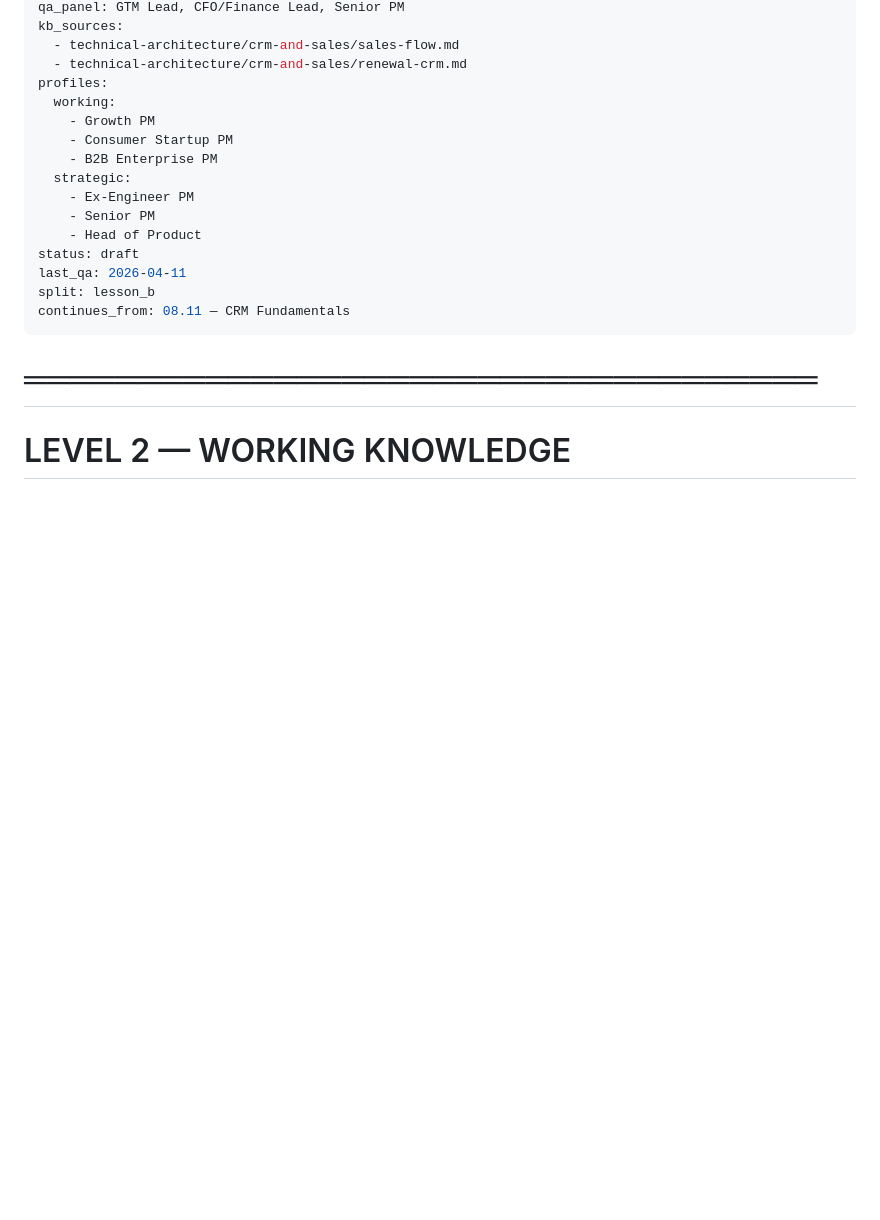
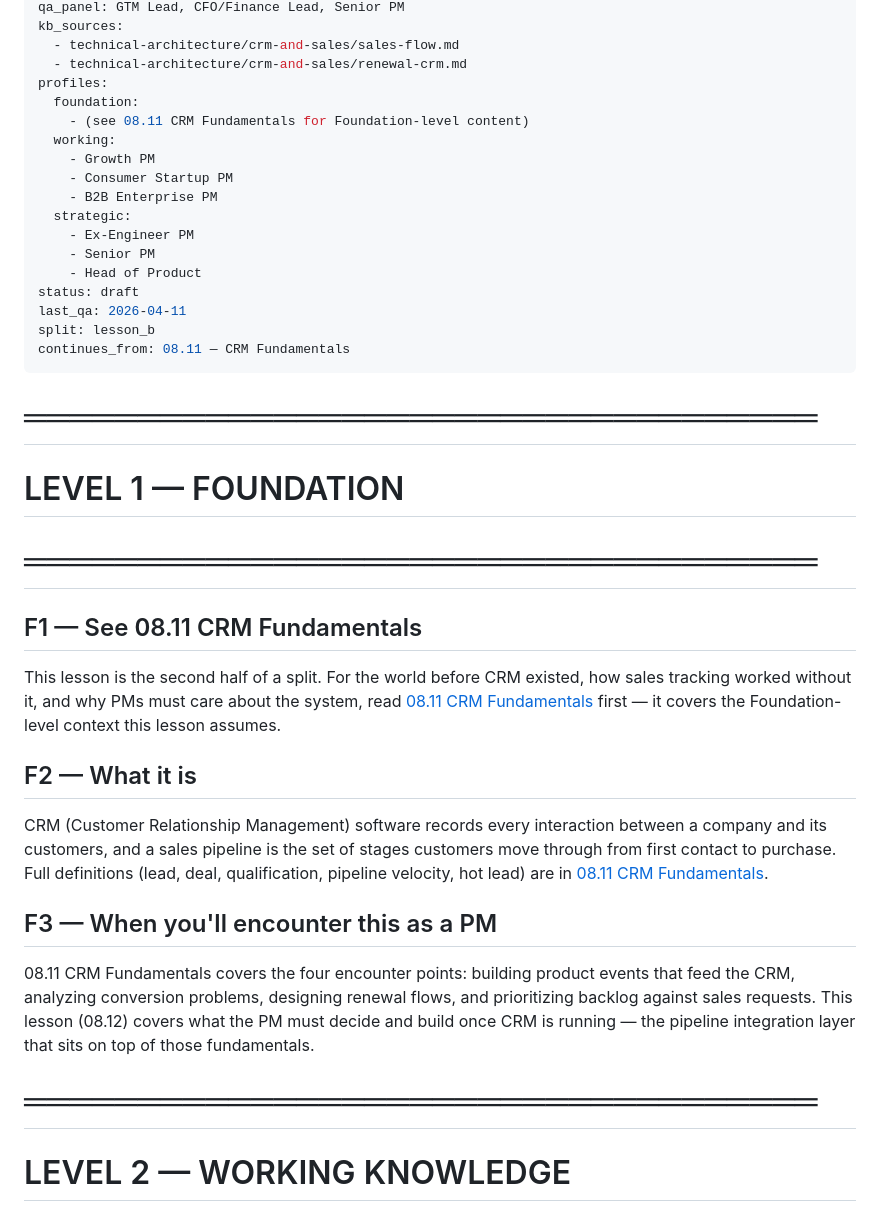
Before and after one commit to loadingpeacefully/pm-knowledge-base, a Markdown page: concept-library/08-gtm-and-growth/sales-pipeline-integration.md, the part around the change. Rendered like a GitHub page; blank space fills up the shorter version.

Commit message:
fix: add minimal F1-F3 stubs to 08.12 so pm_swarm.py parses it as v2
Three one-paragraph stubs point readers back to 08.11 CRM Fundamentals
for the Foundation-level content. Total add is ~120 words. This is
structural scaffolding, not content duplication — each stub is a
pointer, not a paraphrase. Without these stubs pm_swarm.py falls back
to v1 single-level parsing on the split lesson, which causes agents
to mis-classify content and some to error out entirely.

Fixes the v1 parsing issue observed during the split prototype run.
Does not invalidate the Option B result — that test is over.

```diff
--- a/concept-library/08-gtm-and-growth/sales-pipeline-integration.md
+++ b/concept-library/08-gtm-and-growth/sales-pipeline-integration.md
@@ -14,6 +14,8 @@ kb_sources:
   - technical-architecture/crm-and-sales/sales-flow.md
   - technical-architecture/crm-and-sales/renewal-crm.md
 profiles:
+  foundation:
+    - (see 08.11 CRM Fundamentals for Foundation-level content)
   working:
     - Growth PM
     - Consumer Startup PM
@@ -27,6 +29,22 @@ last_qa: 2026-04-11
 split: lesson_b
 continues_from: 08.11 — CRM Fundamentals
 ---
+# ═══════════════════════════════════
+# LEVEL 1 — FOUNDATION
+# ═══════════════════════════════════
+
+## F1 — See 08.11 CRM Fundamentals
+
+This lesson is the second half of a split. For the world before CRM existed, how sales tracking worked without it, and why PMs must care about the system, read [08.11 CRM Fundamentals](crm-fundamentals.md) first — it covers the Foundation-level context this lesson assumes.
+
+## F2 — What it is
+
+CRM (Customer Relationship Management) software records every interaction between a company and its customers, and a sales pipeline is the set of stages customers move through from first contact to purchase. Full definitions (lead, deal, qualification, pipeline velocity, hot lead) are in [08.11 CRM Fundamentals](crm-fundamentals.md).
+
+## F3 — When you'll encounter this as a PM
+
+08.11 CRM Fundamentals covers the four encounter points: building product events that feed the CRM, analyzing conversion problems, designing renewal flows, and prioritizing backlog against sales requests. This lesson (08.12) covers what the PM must decide and build once CRM is running — the pipeline integration layer that sits on top of those fundamentals.
+
 # ═══════════════════════════════════
 # LEVEL 2 — WORKING KNOWLEDGE
 # ═══════════════════════════════════
```
